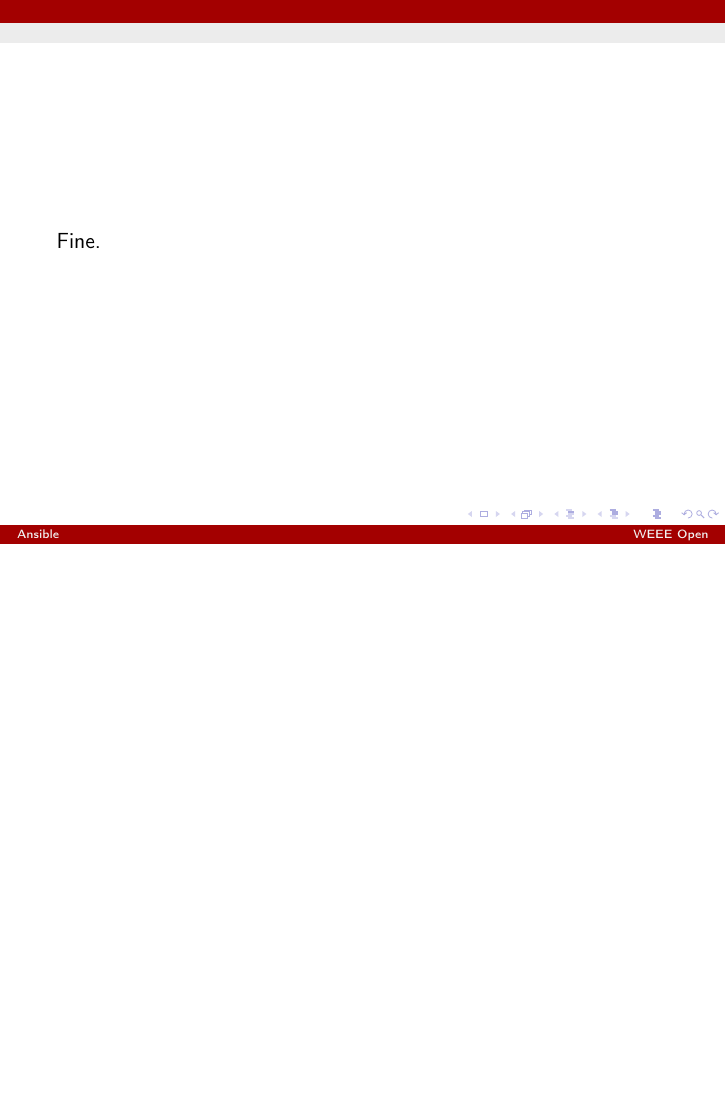
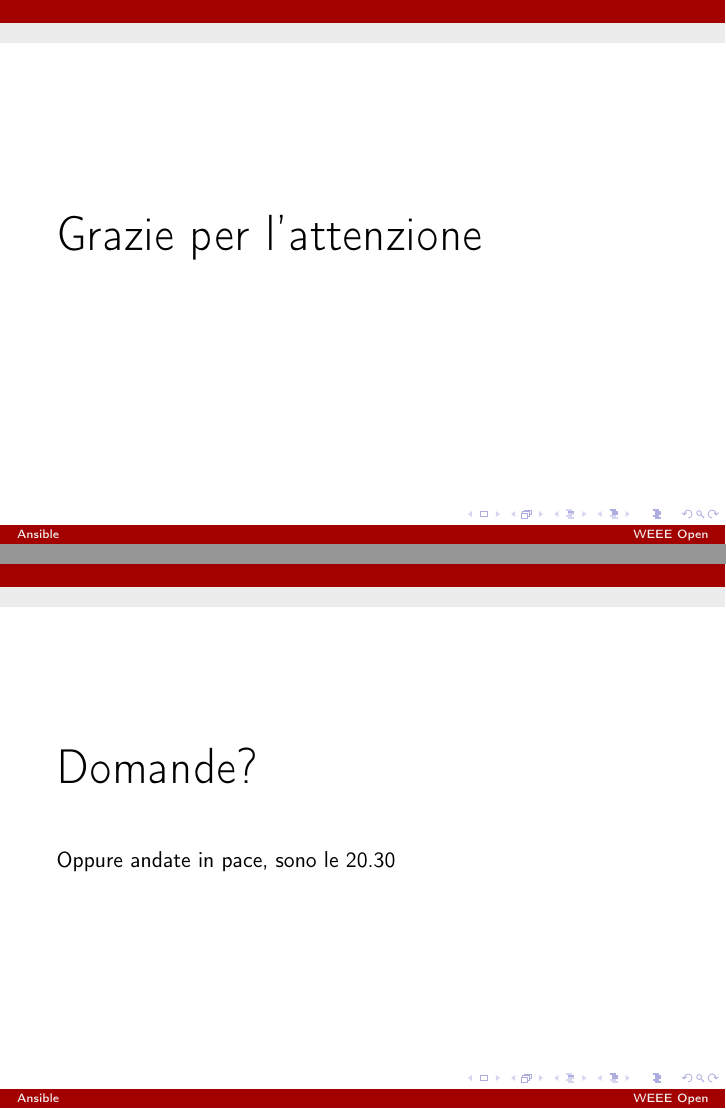
Before and after one commit to lvps/lezione-ansible, LaTeX slides (slide.tex): page 11 of 11 before the commit and pages 11 and 12 of 12 after it, the two joined at a grey line, the shorter picture padded with empty space. Compiled offline with pdfLaTeX.

Commit message:
Cose varie

```diff
--- a/slide.tex
+++ b/slide.tex
@@ -169,15 +169,19 @@ Leggete il manuale e cercate su Internet, prima di reinventare la ruota.
 
 \begin{frame}
 
-Fine.
+{\Huge Grazie per l'attenzione}
 
 \end{frame}
 
-%\begin{frame}[fragile]
-%\begin{lstlisting}[frame=single]
-%- asd:
-%lel: lol
-%lilz: lolz
-%\end{lstlisting}
+\begin{frame}
+
+{\Huge Domande?}
+
+\vspace{2em}
+
+Oppure andate in pace, sono le 20.30
+
+\end{frame}
+
 
 \end{document}
```
Also changed, not shown: 1 other file.
